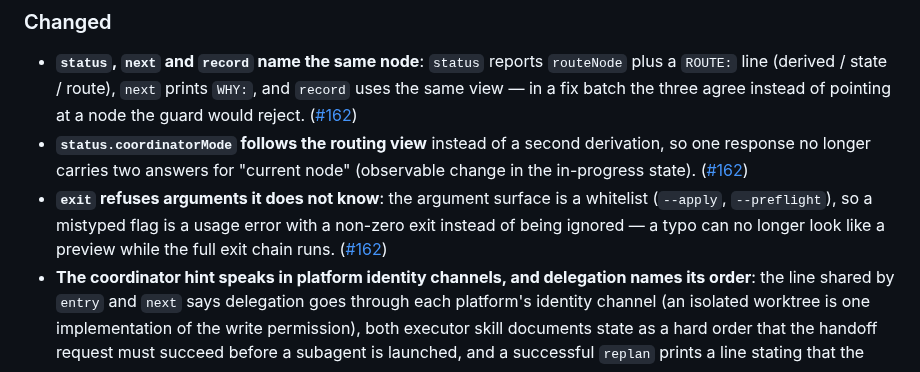
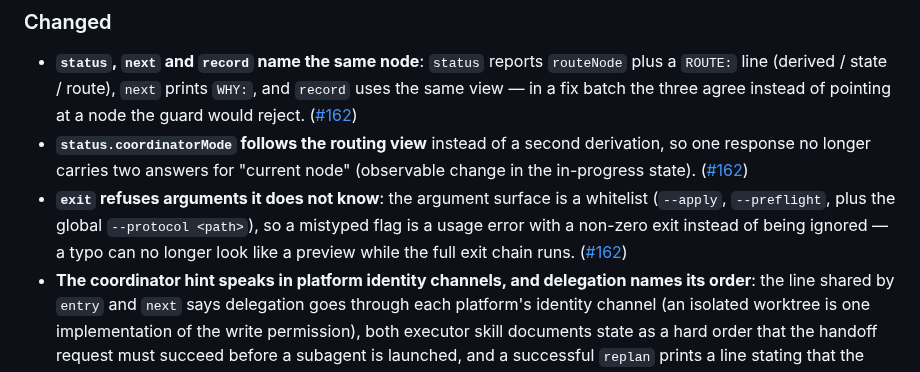
Before and after one commit to baobaolaodie/flow-comet, a Markdown page: CHANGELOG.md, the part around the change. Rendered like a GitHub page.

Commit message:
docs(changelog): include the protocol flag in the whitelist

```diff
--- a/CHANGELOG.md
+++ b/CHANGELOG.md
@@ -20,7 +20,7 @@ Format follows [Keep a Changelog](https://keepachangelog.com/en/1.1.0/); version
 
 - **`status`, `next` and `record` name the same node**: `status` reports `routeNode` plus a `ROUTE:` line (derived / state / route), `next` prints `WHY:`, and `record` uses the same view — in a fix batch the three agree instead of pointing at a node the guard would reject. ([#162](https://github.com/baobaolaodie/flow-comet/pull/162))
 - **`status.coordinatorMode` follows the routing view** instead of a second derivation, so one response no longer carries two answers for "current node" (observable change in the in-progress state). ([#162](https://github.com/baobaolaodie/flow-comet/pull/162))
-- **`exit` refuses arguments it does not know**: the argument surface is a whitelist (`--apply`, `--preflight`), so a mistyped flag is a usage error with a non-zero exit instead of being ignored — a typo can no longer look like a preview while the full exit chain runs. ([#162](https://github.com/baobaolaodie/flow-comet/pull/162))
+- **`exit` refuses arguments it does not know**: the argument surface is a whitelist (`--apply`, `--preflight`, plus the global `--protocol <path>`), so a mistyped flag is a usage error with a non-zero exit instead of being ignored — a typo can no longer look like a preview while the full exit chain runs. ([#162](https://github.com/baobaolaodie/flow-comet/pull/162))
 - **The coordinator hint speaks in platform identity channels, and delegation names its order**: the line shared by `entry` and `next` says delegation goes through each platform's identity channel (an isolated worktree is one implementation of the write permission), both executor skill documents state as a hard order that the handoff request must succeed before a subagent is launched, and a successful `replan` prints a line stating that the task-set signature was re-signed. ([#162](https://github.com/baobaolaodie/flow-comet/pull/162))
 
 ### Fixed
```
Also changed, not shown: CHANGELOG-zh.md (+1 -1 lines).
